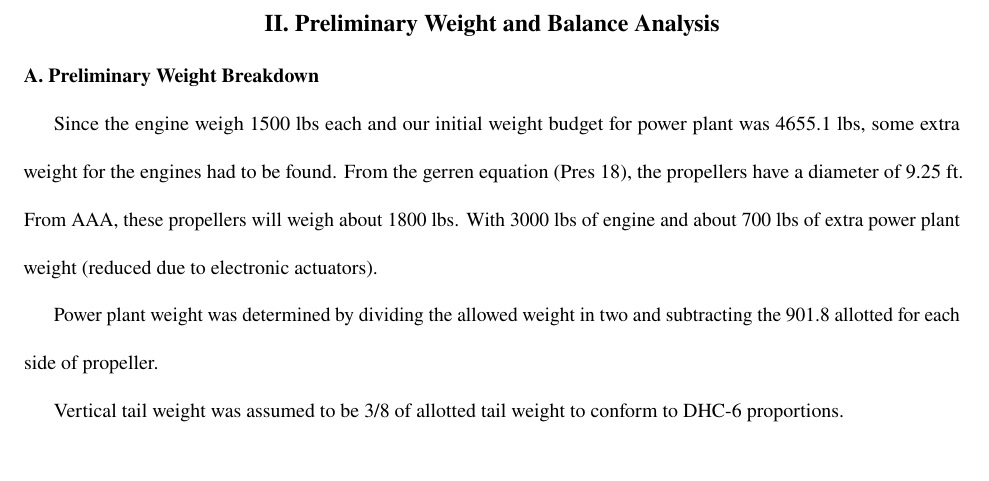
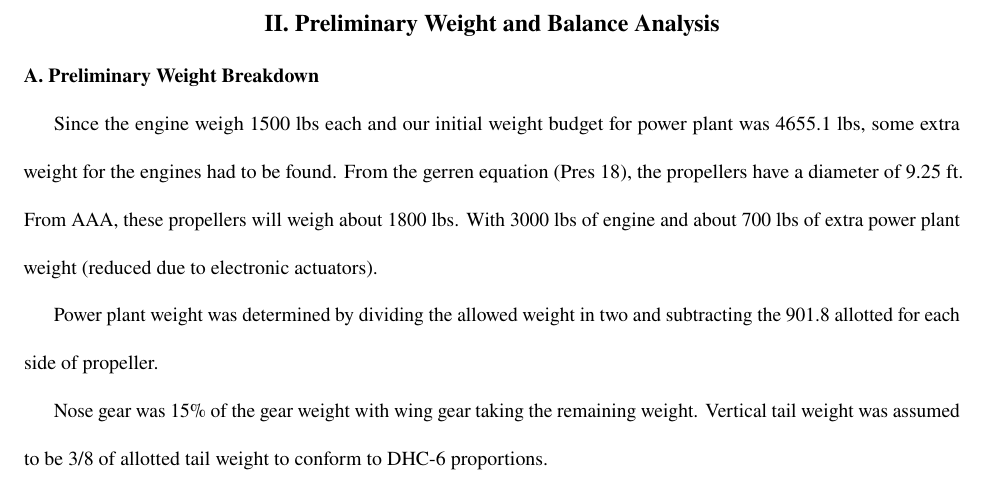
Before and after one commit to Jkillelea/asen4138_report3, a LaTeX paper (main.tex): part of page 5 of 6, cut so that both start at the same text, the shorter picture padded with empty space. Compiled offline with pdfLaTeX.

Commit message:
Update on Overleaf.

```diff
--- a/main.tex
+++ b/main.tex
@@ -84,7 +84,7 @@ From the gerren equation (Pres 18), the propellers have a diameter of 9.25 ft. F
 
 Power plant weight was determined by dividing the allowed weight in two and subtracting the 901.8 allotted for each side of propeller.
 
-Vertical tail weight was assumed to be 3/8 of allotted tail weight to conform to DHC-6 proportions.
+Nose gear was 15\% of the gear weight with wing gear taking the remaining weight. Vertical tail weight was assumed to be 3/8 of allotted tail weight to conform to DHC-6 proportions.
 
 %If you are storing fuel in the fuselage, include a drawing of your fuel tank, including its estimated cg point. Don't forget to include its location in the fuselage for weight and balance calculations
 
```
